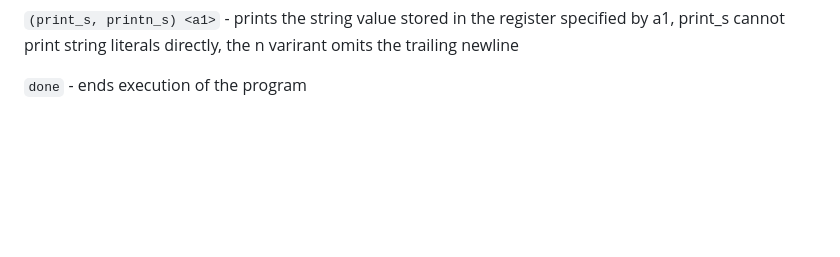
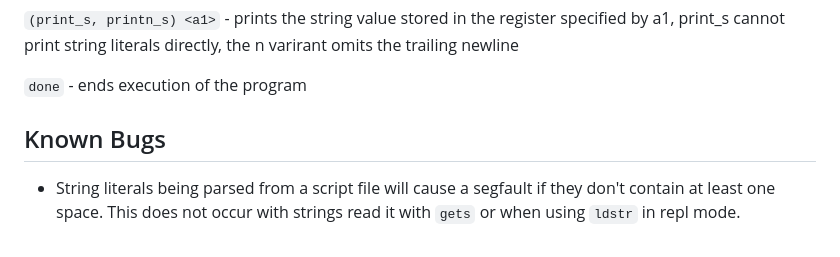
Before and after one commit to calebstein1/simplang, a Markdown page: README.md, the part around the change. GitHub-like rendering; blank space fills up the shorter version.

```diff
--- a/README.md
+++ b/README.md
@@ -76,3 +76,7 @@ There are no dependencies outside of the C standard library.
 `(print_s, printn_s) <a1>` - prints the string value stored in the register specified by a1, print_s cannot print string literals directly, the n varirant omits the trailing newline
 
 `done` - ends execution of the program
+
+## Known Bugs
+
+- String literals being parsed from a script file will cause a segfault if they don't contain at least one space. This does not occur with strings read it with `gets` or when using `ldstr` in repl mode.
```
